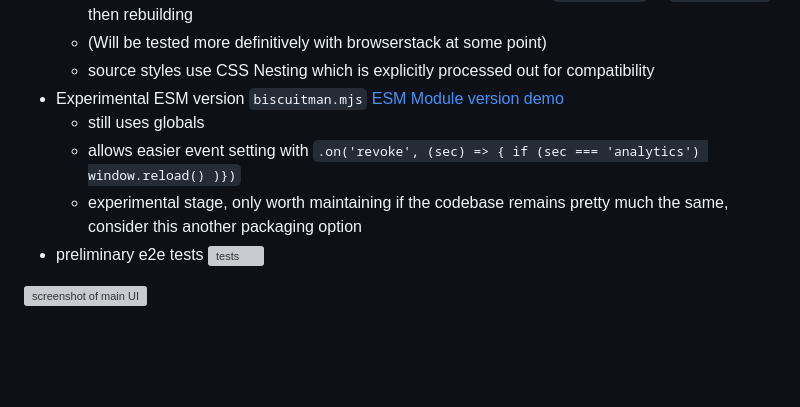
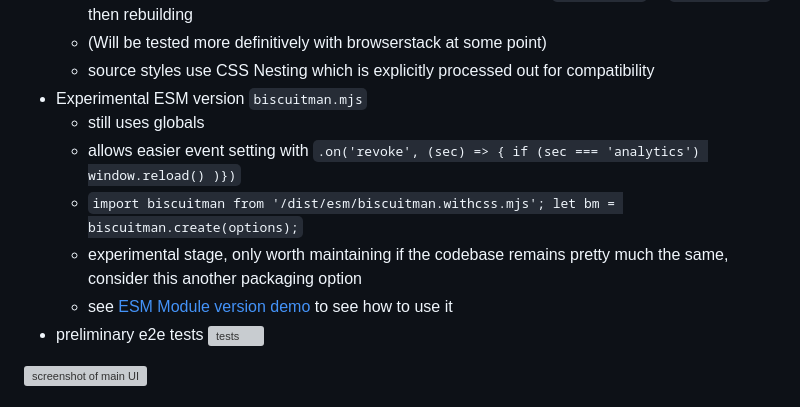
Before and after one commit to replete/biscuitman, a Markdown page: README.md, the part around the change. Rendered like a GitHub page; blank space fills up the shorter version; grey boxes are pictures that could not be loaded.

```diff
--- a/README.md
+++ b/README.md
@@ -27,10 +27,12 @@
   - If JS fails in an old browser, it will probably be fixable by updating `browserlist` in `package.json` then rebuilding
   - (Will be tested more definitively with browserstack at some point)
   - source styles use CSS Nesting which is explicitly processed out for compatibility
-- Experimental ESM version `biscuitman.mjs` [ESM Module version demo](https://replete.github.io/biscuitman/index-esm.htmls)
+- Experimental ESM version `biscuitman.mjs`
 	- still uses globals
 	- allows easier event setting with `.on('revoke', (sec) => { if (sec === 'analytics') window.reload() )})`
+	- `import biscuitman from '/dist/esm/biscuitman.withcss.mjs'; let bm = biscuitman.create(options);`
 	- experimental stage, only worth maintaining if the codebase remains pretty much the same, consider this another packaging option
+	- see [ESM Module version demo](https://replete.github.io/biscuitman/index-esm.htmls) to see how to use it
 - preliminary e2e tests ![tests](https://github.com/replete/biscuitman/actions/workflows/node.js.yml/badge.svg)
 
 ![screenshot of main UI](media/ui.webp)
```
